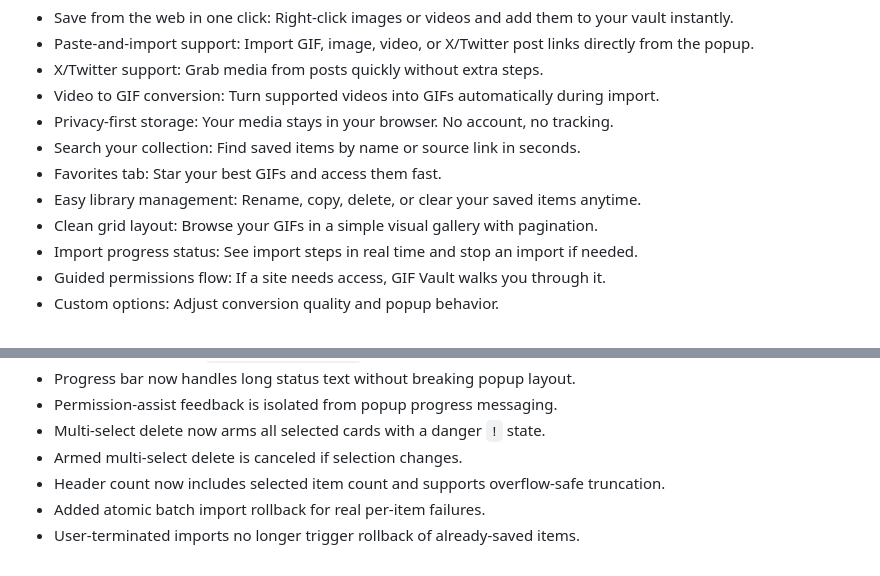
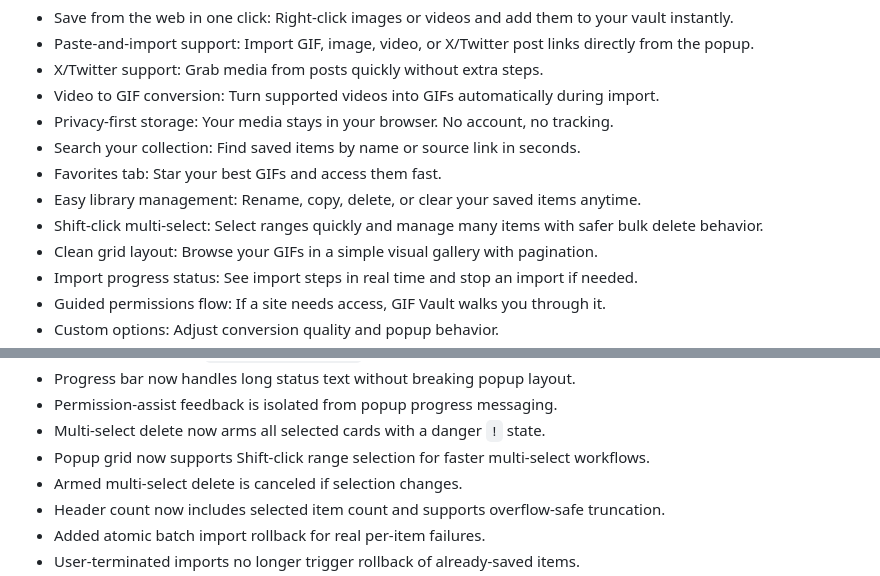
Before and after one commit to linnathoncode/GIF-Vault, a Markdown page: AGENTS.md, 2 parts joined by grey strips. Drawn GitHub-style.

```diff
--- a/AGENTS.md
+++ b/AGENTS.md
@@ -30,6 +30,7 @@ Core capabilities:
 - Search your collection: Find saved items by name or source link in seconds.
 - Favorites tab: Star your best GIFs and access them fast.
 - Easy library management: Rename, copy, delete, or clear your saved items anytime.
+- Shift-click multi-select: Select ranges quickly and manage many items with safer bulk delete behavior.
 - Clean grid layout: Browse your GIFs in a simple visual gallery with pagination.
 - Import progress status: See import steps in real time and stop an import if needed.
 - Guided permissions flow: If a site needs access, GIF Vault walks you through it.
@@ -146,6 +147,7 @@ Rules:
 - Progress bar now handles long status text without breaking popup layout.
 - Permission-assist feedback is isolated from popup progress messaging.
 - Multi-select delete now arms all selected cards with a danger `!` state.
+- Popup grid now supports Shift-click range selection for faster multi-select workflows.
 - Armed multi-select delete is canceled if selection changes.
 - Header count now includes selected item count and supports overflow-safe truncation.
 - Added atomic batch import rollback for real per-item failures.
```
Also changed, not shown: README.md (+16 -12 lines).
